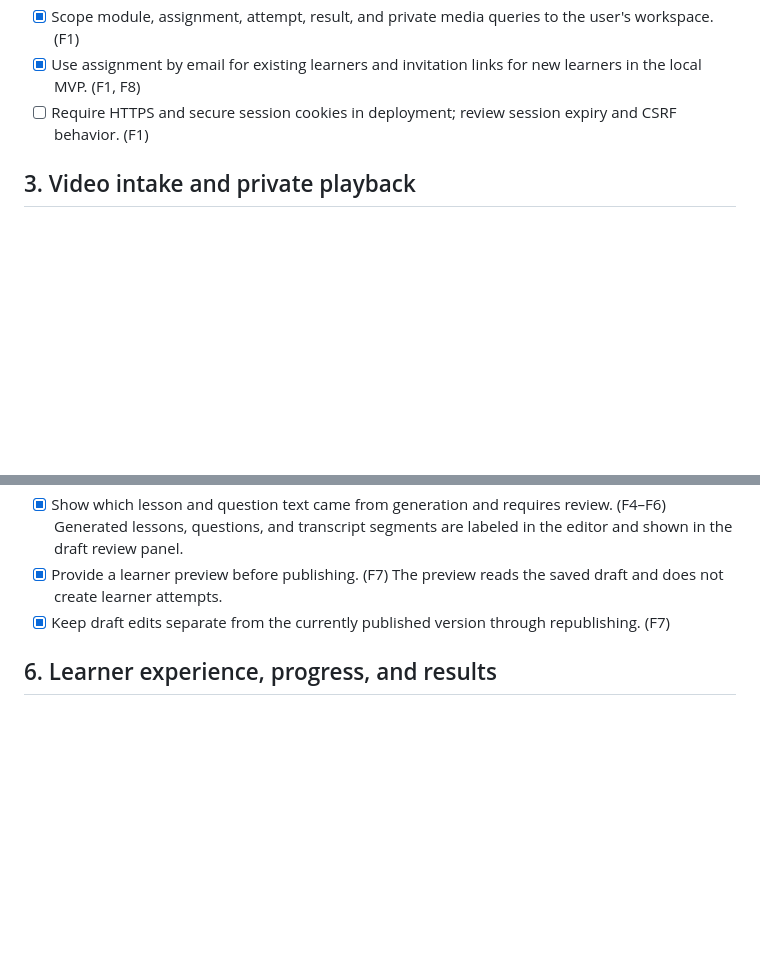
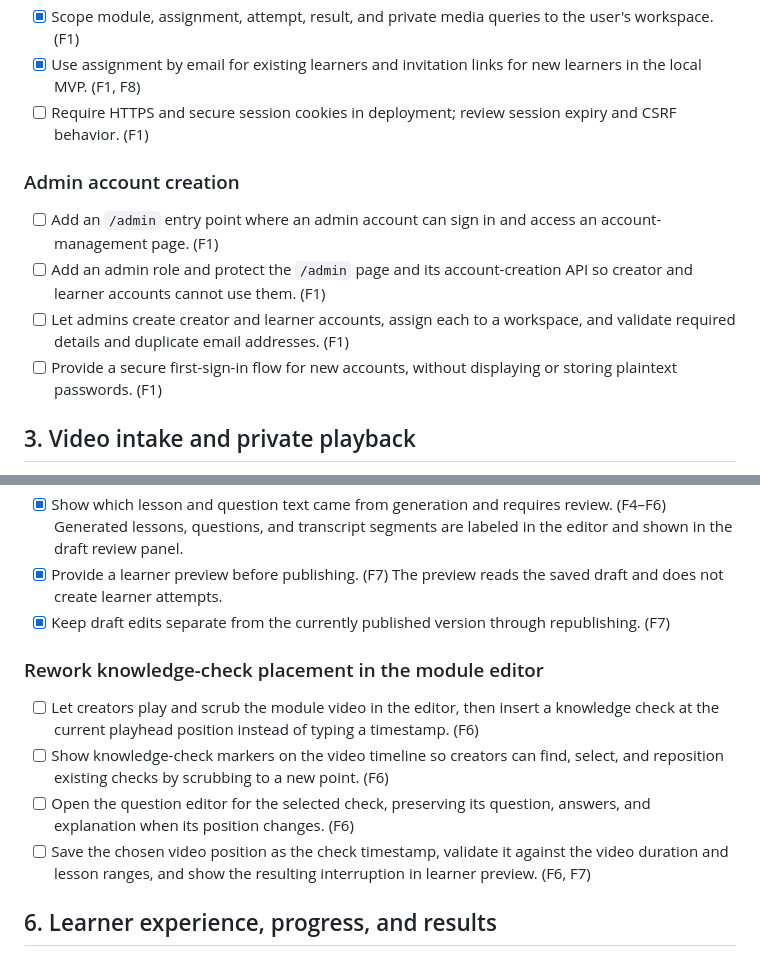
Before and after one commit to markiloo/TrainlyMVP, a Markdown page: design_plan/checklist.md, 2 parts joined by grey strips. GitHub-like rendering; blank space fills up the shorter version.

Commit message:
improvements

```diff
--- a/design_plan/checklist.md
+++ b/design_plan/checklist.md
@@ -25,6 +25,13 @@ Use this checklist to track work against the [product requirements](./prd.md) an
 - [x] Scope module, assignment, attempt, result, and private media queries to the user's workspace. (F1)
 - [x] Use assignment by email for existing learners and invitation links for new learners in the local MVP. (F1, F8)
 - [ ] Require HTTPS and secure session cookies in deployment; review session expiry and CSRF behavior. (F1)
+
+### Admin account creation
+
+- [ ] Add an `/admin` entry point where an admin account can sign in and access an account-management page. (F1)
+- [ ] Add an admin role and protect the `/admin` page and its account-creation API so creator and learner accounts cannot use them. (F1)
+- [ ] Let admins create creator and learner accounts, assign each to a workspace, and validate required details and duplicate email addresses. (F1)
+- [ ] Provide a secure first-sign-in flow for new accounts, without displaying or storing plaintext passwords. (F1)
 
 ## 3. Video intake and private playback
 
@@ -63,6 +70,13 @@ Use this checklist to track work against the [product requirements](./prd.md) an
 - [x] Provide a learner preview before publishing. (F7) The preview reads the saved draft and does not create learner attempts.
 - [x] Keep draft edits separate from the currently published version through republishing. (F7)
 
+### Rework knowledge-check placement in the module editor
+
+- [ ] Let creators play and scrub the module video in the editor, then insert a knowledge check at the current playhead position instead of typing a timestamp. (F6)
+- [ ] Show knowledge-check markers on the video timeline so creators can find, select, and reposition existing checks by scrubbing to a new point. (F6)
+- [ ] Open the question editor for the selected check, preserving its question, answers, and explanation when its position changes. (F6)
+- [ ] Save the chosen video position as the check timestamp, validate it against the video duration and lesson ranges, and show the resulting interruption in learner preview. (F6, F7)
+
 ## 6. Learner experience, progress, and results
 
 - [x] Show assigned published modules, lesson navigation, video playback, and timed or end-position questions. (F8)
```
